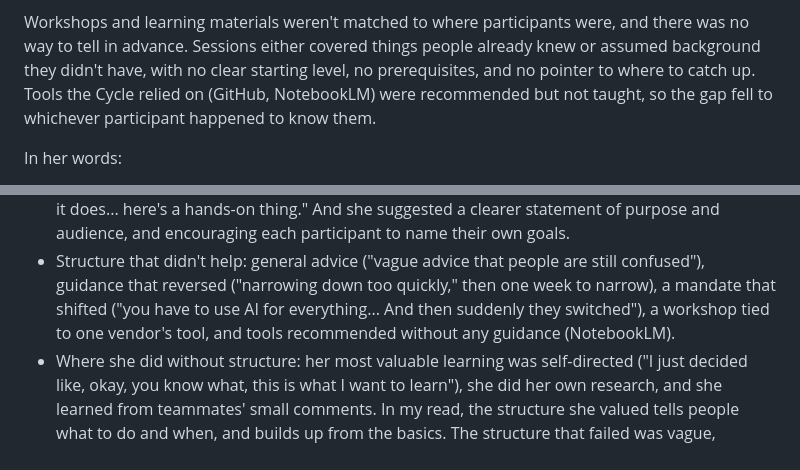
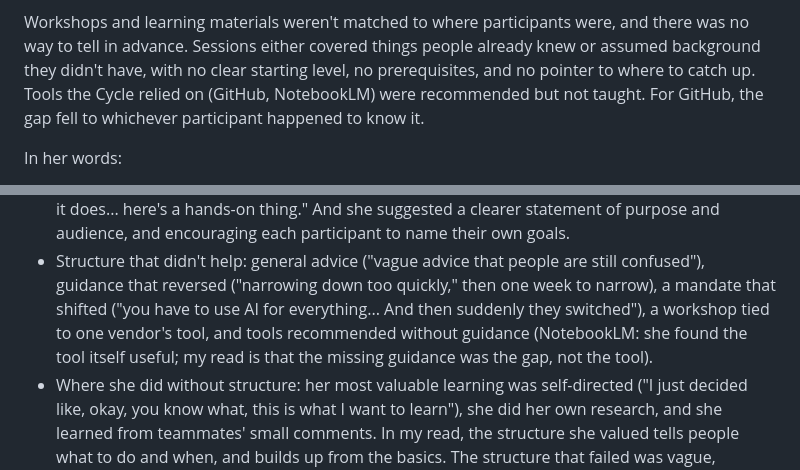
Before and after one commit to wash-TheUpskillingLabs/c04-scaffolding, a Markdown page: research/interview-past-participant-2026-11-07.md, 2 parts joined by grey strips. Drawn GitHub-style.

Commit message:
Clarify NotebookLM: the tool helped, the missing guidance was the gap (interviewer's read)
Co-Authored-By: Claude Opus 5.5 <noreply@anthropic.com>
Claude-Session: https://claude.ai/code/session_017NttE4M1i582KqL231HBHQ

```diff
--- a/research/interview-past-participant-2026-11-07.md
+++ b/research/interview-past-participant-2026-11-07.md
@@ -218,7 +218,7 @@ were, and there was no way to tell in advance. Sessions either covered
 things people already knew or assumed background they didn't have, with no
 clear starting level, no prerequisites, and no pointer to where to catch
 up. Tools the Cycle relied on (GitHub, NotebookLM) were recommended but not
-taught, so the gap fell to whichever participant happened to know them.
+taught. For GitHub, the gap fell to whichever participant happened to know it.
 
 In her words:
 - Not matched to where people were: "it's either something I'm not
@@ -280,8 +280,9 @@ sort into three kinds:
   are still confused"), guidance that reversed ("narrowing down too
   quickly," then one week to narrow), a mandate that shifted ("you have to
   use AI for everything... And then suddenly they switched"), a workshop
-  tied to one vendor's tool, and tools recommended without any guidance
-  (NotebookLM).
+  tied to one vendor's tool, and tools recommended without guidance
+  (NotebookLM: she found the tool itself useful; my read is that the
+  missing guidance was the gap, not the tool).
 - Where she did without structure: her most valuable learning was
   self-directed ("I just decided like, okay, you know what, this is what I
   want to learn"), she did her own research, and she learned from
```
